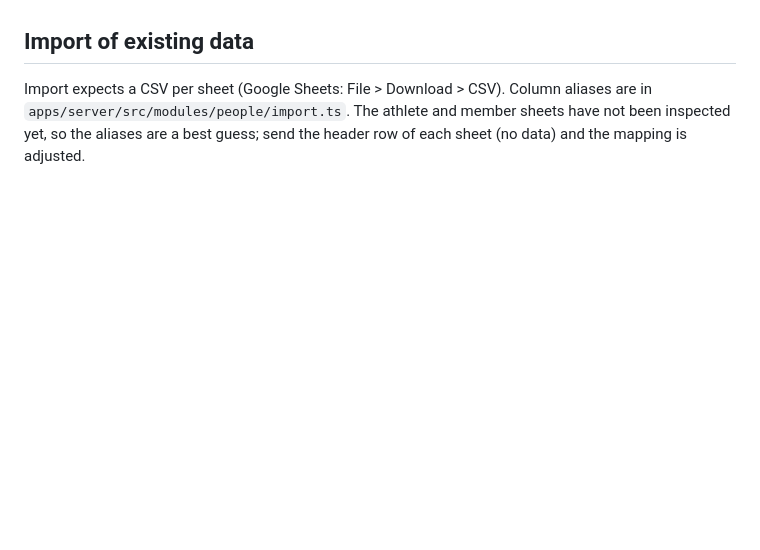
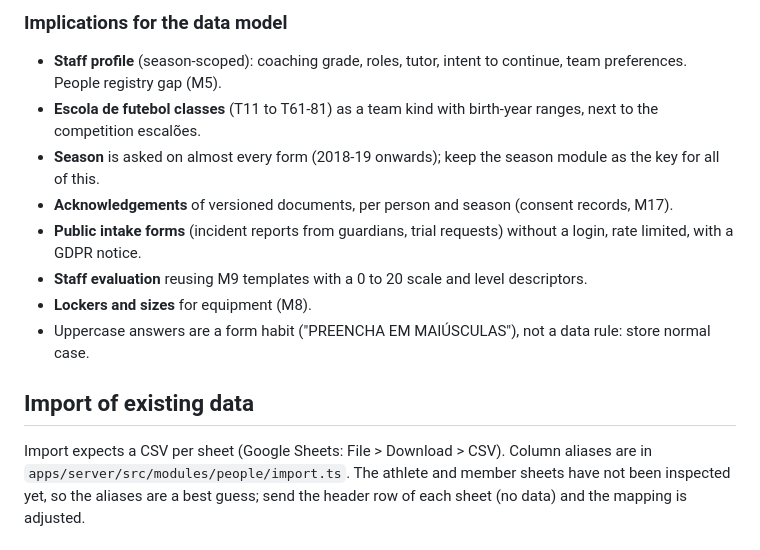
Before and after one commit to utterlymilked/RSP-Companion, a Markdown page: docs/REQUIREMENTS.md, the part around one of its changes. Drawn GitHub-style; blank space fills up the shorter version.

Commit message:
Document club Google Forms and gaps against the app (#27)
Claude-Session: https://claude.ai/code/session_01RT6JYSGzs94Q27hks4uwHc

Co-authored-by: Claude <noreply@anthropic.com>

```diff
--- a/docs/REQUIREMENTS.md
+++ b/docs/REQUIREMENTS.md
@@ -67,3 +85,14 @@ per class** (e.g. 37,50 € / 42,50 € / 55 €), escalões → classes (turma
+### Implications for the data model
+
+- **Staff profile** (season-scoped): coaching grade, roles, tutor, intent to continue, team preferences. People registry gap (M5).
+- **Escola de futebol classes** (T11 to T61-81) as a team kind with birth-year ranges, next to the competition escalões.
+- **Season** is asked on almost every form (2018-19 onwards); keep the season module as the key for all of this.
+- **Acknowledgements** of versioned documents, per person and season (consent records, M17).
+- **Public intake forms** (incident reports from guardians, trial requests) without a login, rate limited, with a GDPR notice.
+- **Staff evaluation** reusing M9 templates with a 0 to 20 scale and level descriptors.
+- **Lockers and sizes** for equipment (M8).
+- Uppercase answers are a form habit ("PREENCHA EM MAIÚSCULAS"), not a data rule: store normal case.
+
 ## Import of existing data
 
 Import expects a CSV per sheet (Google Sheets: File > Download > CSV). Column aliases are in
```
Also changed, not shown: other parts of docs/REQUIREMENTS.md (+18 -0 lines).
